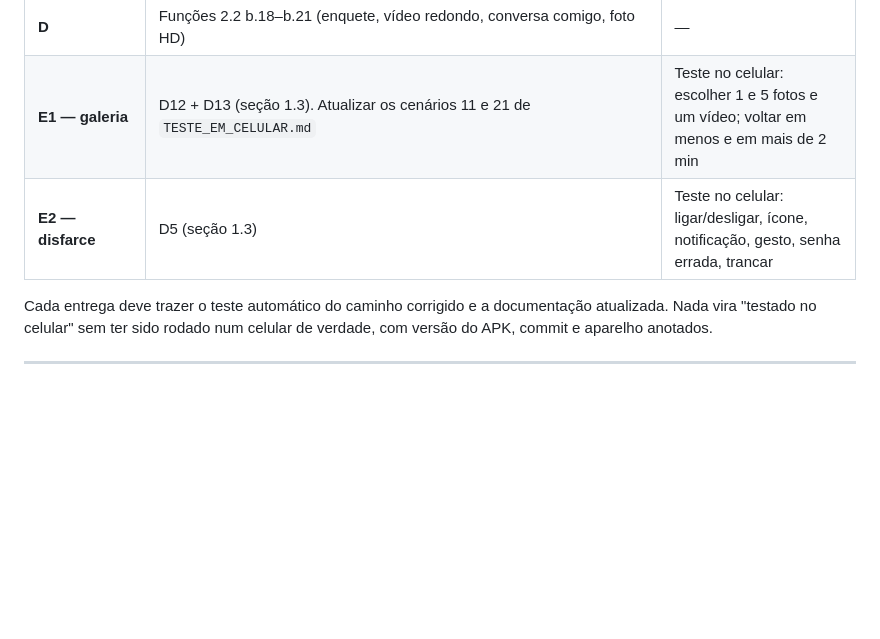
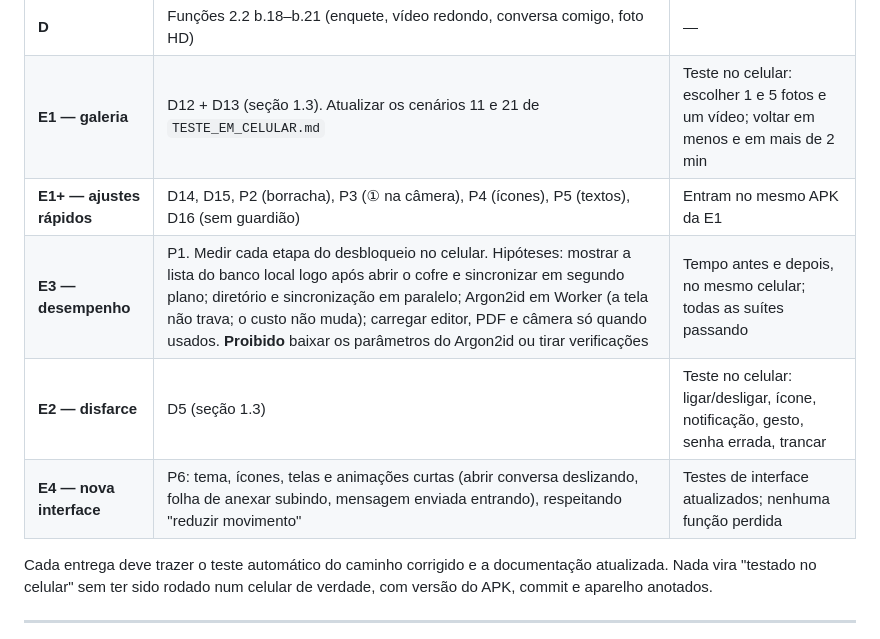
Before and after one commit to Fomes1574/Private, a Markdown page: docs/PLANO_REVISAO_2026-10-25.md, the part around one of its changes. Rendered like a GitHub page; blank space fills up the shorter version.

```diff
--- a/docs/PLANO_REVISAO_2026-10-25.md
+++ b/docs/PLANO_REVISAO_2026-10-25.md
@@ -458,7 +475,10 @@ Pessoas removidas não aparecem (N2). Exige trocar a regra V7-006 para "busca lo
 | **C — anexos e extras** | D4 (lote de 5), F10, F11, F15, S7 (tamanho arredondado), funções 2.2 b.7 e b.11–b.17 (áudio de ver uma vez, fixar mensagem, favoritas, mídia da conversa, busca global, responder em particular, descrição do grupo, papel de parede) | 62 combinações de modo e falhas parciais testadas |
 | **D** | Funções 2.2 b.18–b.21 (enquete, vídeo redondo, conversa comigo, foto HD) | — |
 | **E1 — galeria** | D12 + D13 (seção 1.3). Atualizar os cenários 11 e 21 de `TESTE_EM_CELULAR.md` | Teste no celular: escolher 1 e 5 fotos e um vídeo; voltar em menos e em mais de 2 min |
+| **E1+ — ajustes rápidos** | D14, D15, P2 (borracha), P3 (① na câmera), P4 (ícones), P5 (textos), D16 (sem guardião) | Entram no mesmo APK da E1 |
+| **E3 — desempenho** | P1. Medir cada etapa do desbloqueio no celular. Hipóteses: mostrar a lista do banco local logo após abrir o cofre e sincronizar em segundo plano; diretório e sincronização em paralelo; Argon2id em Worker (a tela não trava; o custo não muda); carregar editor, PDF e câmera só quando usados. **Proibido** baixar os parâmetros do Argon2id ou tirar verificações | Tempo antes e depois, no mesmo celular; todas as suítes passando |
 | **E2 — disfarce** | D5 (seção 1.3) | Teste no celular: ligar/desligar, ícone, notificação, gesto, senha errada, trancar |
+| **E4 — nova interface** | P6: tema, ícones, telas e animações curtas (abrir conversa deslizando, folha de anexar subindo, mensagem enviada entrando), respeitando "reduzir movimento" | Testes de interface atualizados; nenhuma função perdida |
 
 Cada entrega deve trazer o teste automático do caminho corrigido e a documentação atualizada. Nada vira "testado no celular" sem ter sido rodado num celular de verdade, com versão do APK, commit e aparelho anotados.
 
```
Also changed, not shown: other parts of docs/PLANO_REVISAO_2026-10-25.md (+17 -0 lines).
